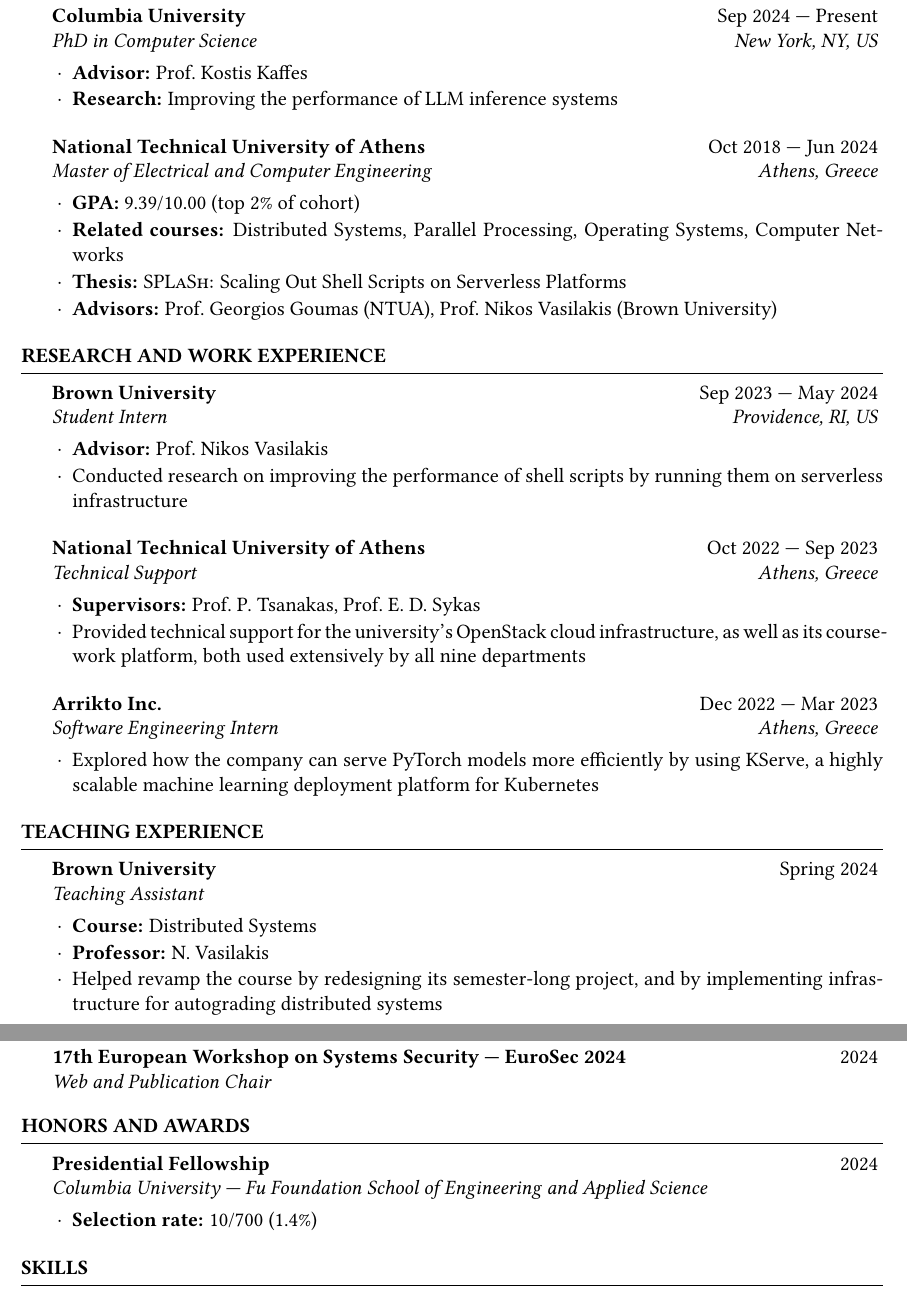
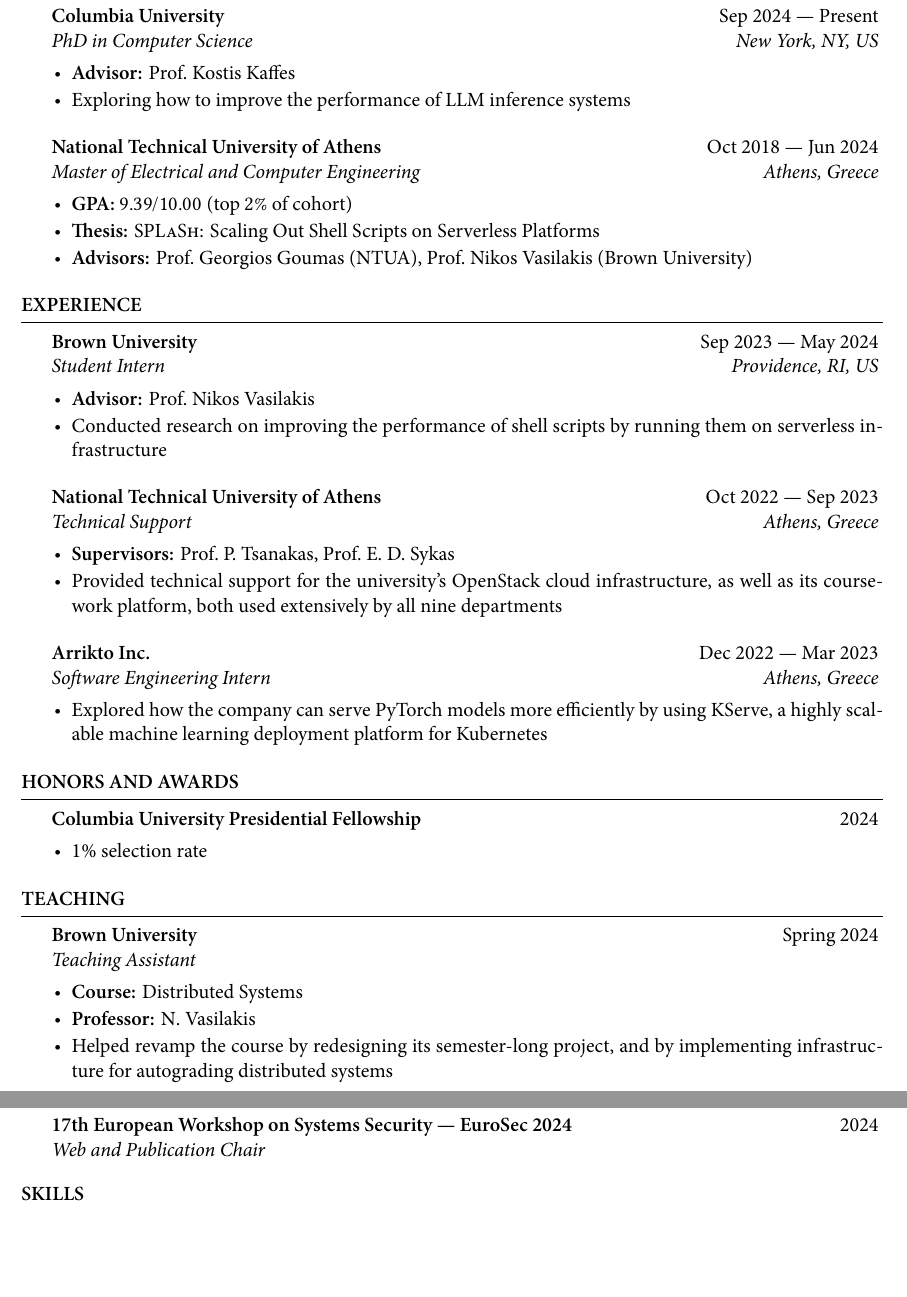
Before and after one commit to nikpag/nikpag.github.io, a LaTeX CV (cv/main.tex): two parts of pages 1 and 2 of 2, joined at a grey line, cut so that both start at the same text, the shorter picture padded with empty space. The pictures show the PDF file assets/pdf/cv-nikolaos-pagonas.pdf that the author committed with the source.

Commit message:
Reorder CV sections, change bullets/dashes, use xelatex

```diff
--- a/cv/main.tex
+++ b/cv/main.tex
@@ -25,19 +34,19 @@
 \begin{rSection}{Education}
     \begin{rSubsection}{Columbia University}{Sep 2024 --- Present}{PhD in Computer Science}{New York, NY, US}
         \item \textbf{Advisor:} Prof.\ Kostis Kaffes
-        \item \textbf{Research:} Improving the performance of LLM inference systems
+        \item Exploring how to improve the performance of LLM inference systems
     \end{rSubsection}
 
     \begin{rSubsection}{National Technical University of Athens}{Oct 2018 --- Jun 2024}{Master of Electrical and Computer Engineering}{Athens, Greece}
-        \item \textbf{GPA:} 9.39/10.00 (top 2\% of cohort)
+        \item \textbf{GPA:} \( 9.39/10.00 \) (top \( 2\% \) of cohort)
         % \item \textbf{Specialization:} Computer Science
-        \item \textbf{Related courses:} Distributed Systems, Parallel Processing, Operating Systems, Computer Networks
+        % \item \textbf{Related courses:} Distributed Systems, Parallel Processing, Operating Systems, Computer Networks
         \item \textbf{Thesis:} \textsc{SPLaSh}: Scaling Out Shell Scripts on Serverless Platforms
         \item \textbf{Advisors:} Prof.\ Georgios Goumas (NTUA), Prof.\ Nikos Vasilakis (Brown University)
     \end{rSubsection}
 \end{rSection}
 
-\begin{rSection}{Research and Work Experience}
+\begin{rSection}{Experience}
     \begin{rSubsection}{Brown University}{Sep 2023 --- May 2024}{Student Intern}{Providence, RI, US}
         \item \textbf{Advisor:} Prof.\ Nikos Vasilakis
         \item Conducted research on improving the performance of shell scripts by running them on serverless infrastructure
@@ -58,7 +67,13 @@
     % \end{rSubsection}
 \end{rSection}
 
-\begin{rSection}{Teaching Experience}
+\begin{rSection}{Honors and Awards}
+    \begin{rSubsection}{Columbia University Presidential Fellowship}{2024}{}{}
+        \item 1\% selection rate
+    \end{rSubsection}
+\end{rSection}
+
+\begin{rSection}{Teaching}
     \begin{rSubsection}{Brown University}{Spring 2024}{Teaching Assistant}{}
         \item \textbf{Course:} Distributed Systems
         \item \textbf{Professor:} N. Vasilakis
@@ -94,12 +109,6 @@
         \item[]
     \end{rSubsection}
     \vspace{-4ex}
-\end{rSection}
-
-\begin{rSection}{Honors and Awards}
-    \begin{rSubsection}{Presidential Fellowship}{2024}{Columbia University --- Fu Foundation School of Engineering and Applied Science}{}
-        \item \textbf{Selection rate:} 10/700 (1.4\%)
-    \end{rSubsection}
 \end{rSection}
 
 % \begin{rSection}{Competitions}
```
Also changed, not shown: cv/resume.cls (+3 -3 lines), assets/pdf/cv-nikolaos-pagonas.pdf, cv/Makefile, cv/main.tex (11 more changed lines), 1 other file. Lines whose indentation alone changed are shown as unchanged.
